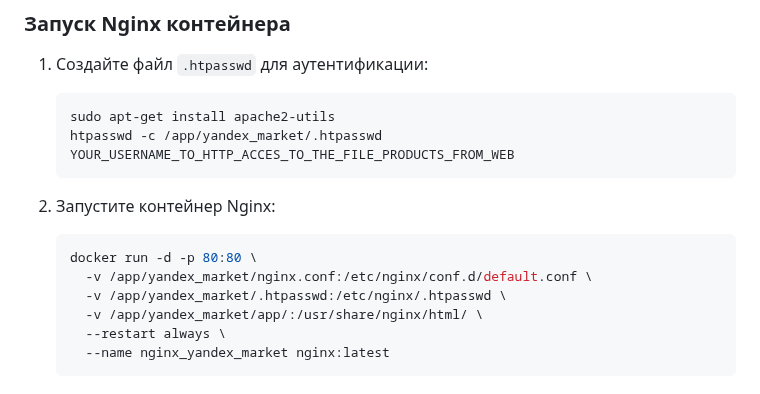
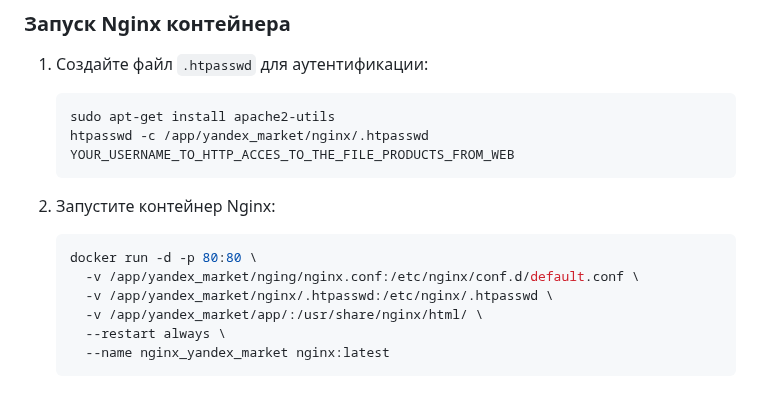
Before and after one commit to aposazhennikov/yandex_market_bot, a Markdown page: README.md, the part around the change. Drawn GitHub-style.

````diff
--- a/README.md
+++ b/README.md
@@ -134,14 +134,14 @@ server {
 1. Создайте файл `.htpasswd` для аутентификации:
     ```bash
     sudo apt-get install apache2-utils
-    htpasswd -c /app/yandex_market/.htpasswd YOUR_USERNAME_TO_HTTP_ACCES_TO_THE_FILE_PRODUCTS_FROM_WEB
+    htpasswd -c /app/yandex_market/nginx/.htpasswd YOUR_USERNAME_TO_HTTP_ACCES_TO_THE_FILE_PRODUCTS_FROM_WEB
     ```
 
 2. Запустите контейнер Nginx:
     ```bash
     docker run -d -p 80:80 \
-      -v /app/yandex_market/nginx.conf:/etc/nginx/conf.d/default.conf \
-      -v /app/yandex_market/.htpasswd:/etc/nginx/.htpasswd \
+      -v /app/yandex_market/nging/nginx.conf:/etc/nginx/conf.d/default.conf \
+      -v /app/yandex_market/nginx/.htpasswd:/etc/nginx/.htpasswd \
       -v /app/yandex_market/app/:/usr/share/nginx/html/ \
       --restart always \
       --name nginx_yandex_market nginx:latest
````
